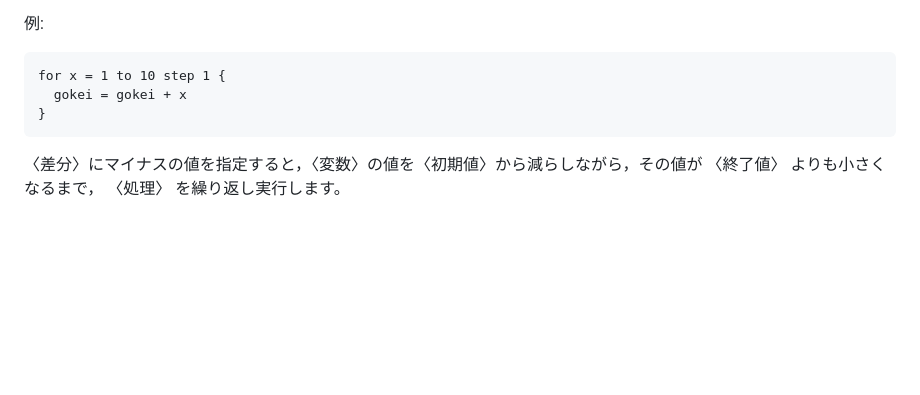
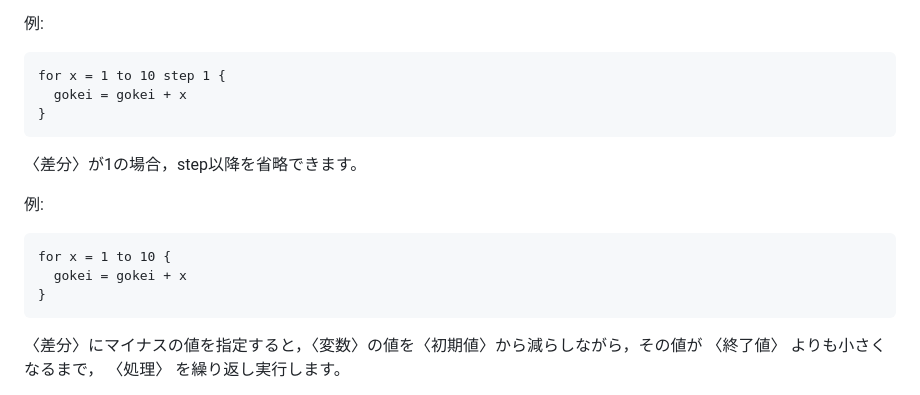
Before and after one commit to code4fukui/Wirth, a Markdown page: README.md, the part around the change. Drawn GitHub-style; blank space fills up the shorter version.

Commit message:
add omit step

````diff
--- a/README.md
+++ b/README.md
@@ -285,6 +285,15 @@ for x = 1 to 10 step 1 {
 }
 ```
 
+〈差分〉が1の場合，step以降を省略できます。
+
+例:
+```
+for x = 1 to 10 {
+  gokei = gokei + x
+}
+```
+
 〈差分〉にマイナスの値を指定すると，〈変数〉の値を〈初期値〉から減らしながら，その値が 〈終了値〉 よりも小さくなるまで， 〈処理〉 を繰り返し実行します。
 
 例:
````
